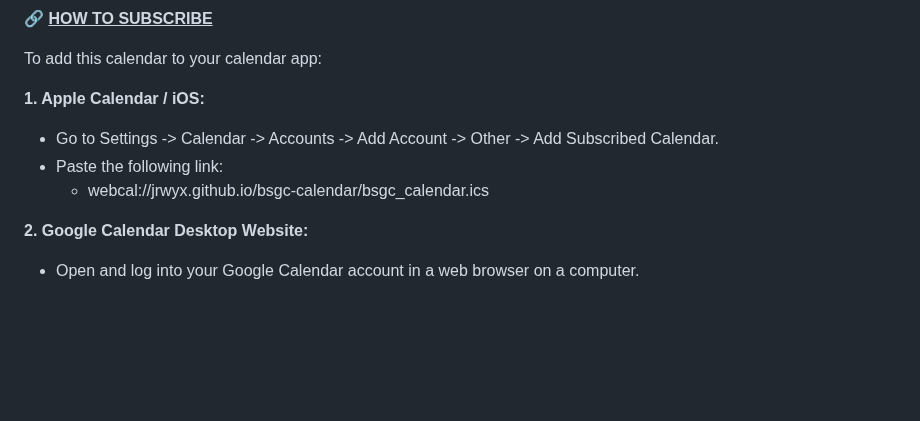
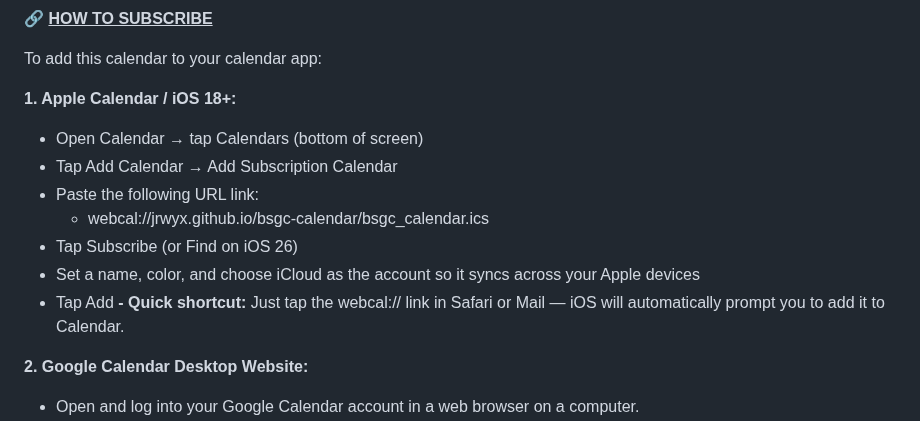
Before and after one commit to jrwyx/bsgc-calendar, a Markdown page: README.md, the part around the change. Rendered like a GitHub page; blank space fills up the shorter version.

```diff
--- a/README.md
+++ b/README.md
@@ -35,10 +35,15 @@ The workflow (.github/workflows/update_calendar.yml) executes automatically:
 
 To add this calendar to your calendar app:
 
-**1. Apple Calendar / iOS:**
-- Go to Settings -> Calendar -> Accounts -> Add Account -> Other -> Add Subscribed Calendar.
-- Paste the following link:
+**1. Apple Calendar / iOS 18+:**
+- Open Calendar → tap Calendars (bottom of screen)
+- Tap Add Calendar → Add Subscription Calendar
+- Paste the following URL link:
   - webcal://jrwyx.github.io/bsgc-calendar/bsgc_calendar.ics
+- Tap Subscribe (or Find on iOS 26)
+- Set a name, color, and choose iCloud as the account so it syncs across your Apple devices
+- Tap Add
+**- Quick shortcut:** Just tap the webcal:// link in Safari or Mail — iOS will automatically prompt you to add it to Calendar.
 
 **2. Google Calendar Desktop Website:**
 
```
